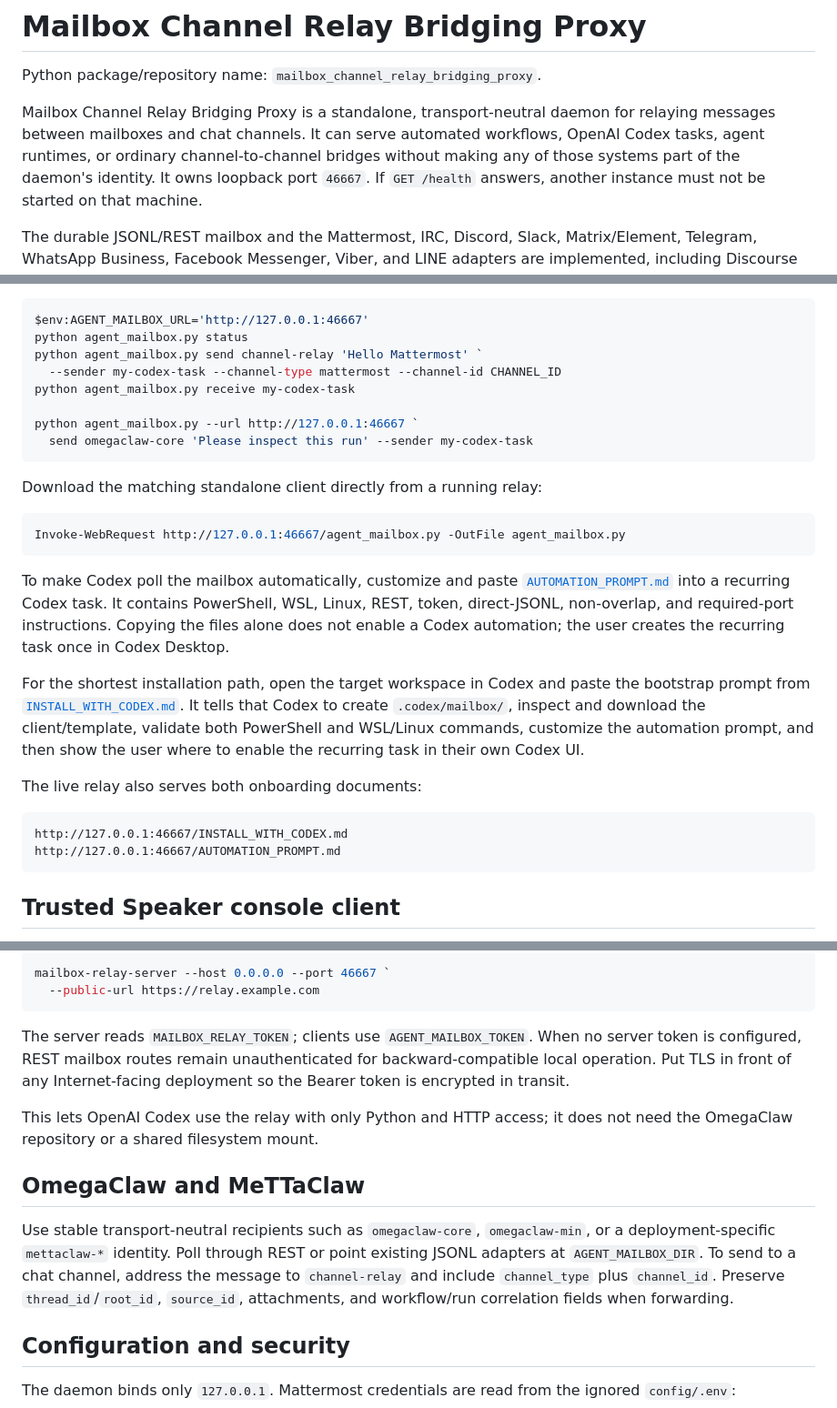
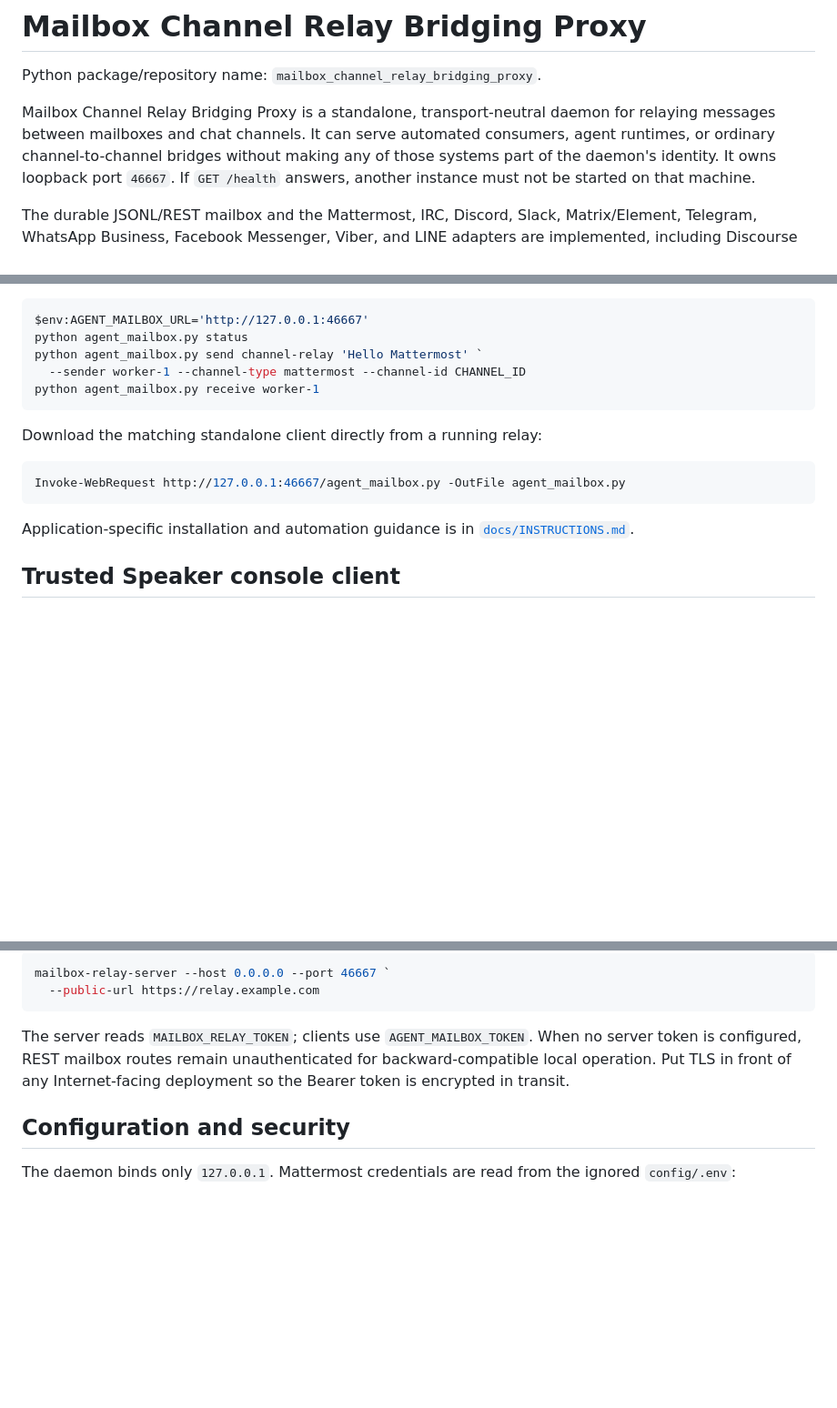
Before and after one commit to logicmoo/mailbox_channel_relay_bridging_proxy, a Markdown page: README.md, 3 parts joined by grey strips. Shown at 91% size. Drawn GitHub-style; blank space fills up the shorter version.

Commit message:
Move application integrations out of README

````diff
--- a/README.md
+++ b/README.md
@@ -7,8 +7,8 @@ Python package/repository name: `mailbox_channel_relay_bridging_proxy`.
 
 Mailbox Channel Relay Bridging Proxy is a standalone, transport-neutral daemon for
 relaying messages between mailboxes and chat channels. It can serve automated
-workflows, OpenAI Codex tasks, agent runtimes, or ordinary channel-to-channel
-bridges without making any of those systems part of the daemon's identity. It
+consumers, agent runtimes, or ordinary channel-to-channel bridges without
+making any of those systems part of the daemon's identity. It
 owns loopback port `46667`. If `GET /health` answers, another instance must not
 be started on that machine.
 
@@ -137,11 +127,8 @@ The launchers work from any current directory and prefer the repository's
 $env:AGENT_MAILBOX_URL='http://127.0.0.1:46667'
 python agent_mailbox.py status
 python agent_mailbox.py send channel-relay 'Hello Mattermost' `
-  --sender my-codex-task --channel-type mattermost --channel-id CHANNEL_ID
-python agent_mailbox.py receive my-codex-task
-
-python agent_mailbox.py --url http://127.0.0.1:46667 `
-  send omegaclaw-core 'Please inspect this run' --sender my-codex-task
+  --sender worker-1 --channel-type mattermost --channel-id CHANNEL_ID
+python agent_mailbox.py receive worker-1
 ```
 
 Download the matching standalone client directly from a running relay:
@@ -150,25 +137,8 @@ Download the matching standalone client directly from a running relay:
 Invoke-WebRequest http://127.0.0.1:46667/agent_mailbox.py -OutFile agent_mailbox.py
 ```
 
-To make Codex poll the mailbox automatically, customize and paste
-[`AUTOMATION_PROMPT.md`](src/mailbox_channel_relay_bridging_proxy/resources/AUTOMATION_PROMPT.md) into a recurring Codex task. It
-contains PowerShell, WSL, Linux, REST, token, direct-JSONL, non-overlap, and
-required-port instructions. Copying the files alone does not enable a Codex
-automation; the user creates the recurring task once in Codex Desktop.
-
-For the shortest installation path, open the target workspace in Codex and
-paste the bootstrap prompt from
-[`INSTALL_WITH_CODEX.md`](src/mailbox_channel_relay_bridging_proxy/resources/INSTALL_WITH_CODEX.md). It tells that Codex to create
-`.codex/mailbox/`, inspect and download the client/template, validate both
-PowerShell and WSL/Linux commands, customize the automation prompt, and then
-show the user where to enable the recurring task in their own Codex UI.
-
-The live relay also serves both onboarding documents:
-
-```text
-http://127.0.0.1:46667/INSTALL_WITH_CODEX.md
-http://127.0.0.1:46667/AUTOMATION_PROMPT.md
-```
+Application-specific installation and automation guidance is in
+[`docs/INSTRUCTIONS.md`](docs/INSTRUCTIONS.md).
 
 ## Trusted Speaker console client
 
@@ -350,18 +320,6 @@ remain unauthenticated for backward-compatible local operation. Put TLS in
 front of any Internet-facing deployment so the Bearer token is encrypted in
 transit.
 
-This lets OpenAI Codex use the relay with only Python and HTTP access; it does
-not need the OmegaClaw repository or a shared filesystem mount.
-
-## OmegaClaw and MeTTaClaw
-
-Use stable transport-neutral recipients such as `omegaclaw-core`,
-`omegaclaw-min`, or a deployment-specific `mettaclaw-*` identity. Poll through
-REST or point existing JSONL adapters at `AGENT_MAILBOX_DIR`. To send to a chat
-channel, address the message to `channel-relay` and include `channel_type` plus
-`channel_id`. Preserve `thread_id`/`root_id`, `source_id`, attachments, and
-workflow/run correlation fields when forwarding.
-
 ## Configuration and security
 
 The daemon binds only `127.0.0.1`. Mattermost credentials are read from the
````
Also changed, not shown: other parts of README.md (+2 -12 lines), docs/INSTRUCTIONS.md (+44 -0 lines).
